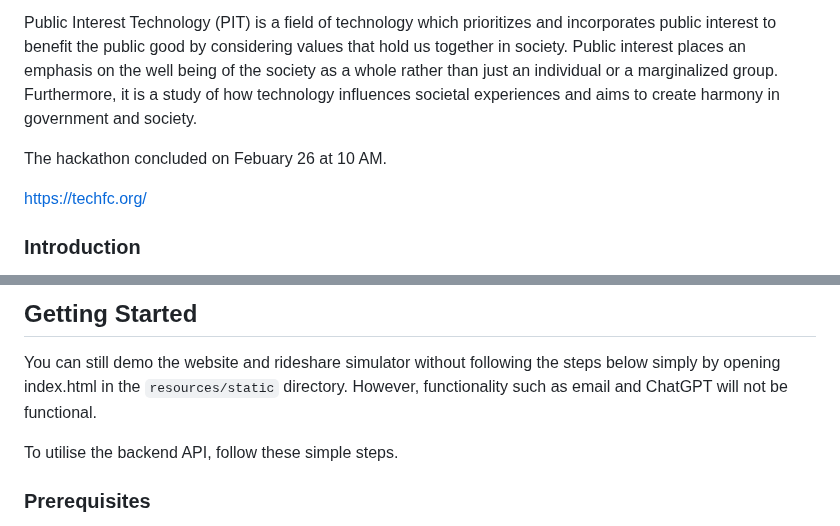
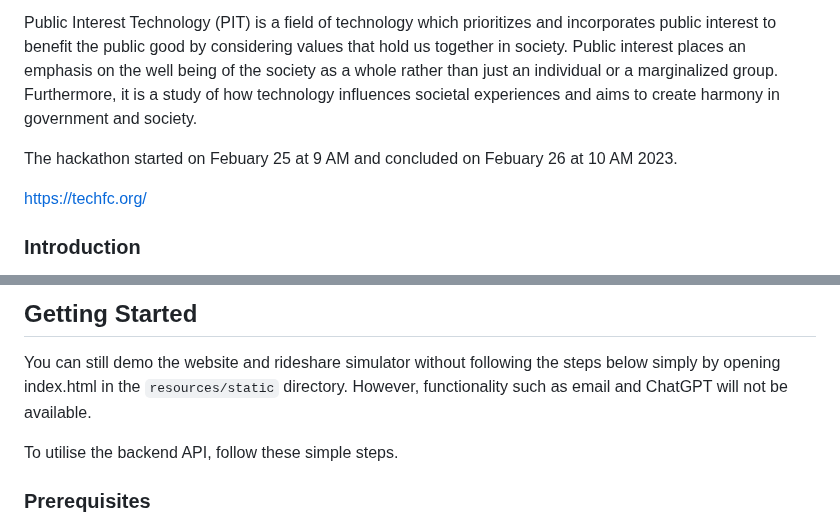
Before and after one commit to ethan2717/drive-the-vote, a Markdown page: README.md, 2 parts joined by grey strips. GitHub-like rendering.

```diff
--- a/README.md
+++ b/README.md
@@ -55,7 +55,7 @@ The Civic Tech Hackathon is an opportunity for students to solve problems regard
 
 Public Interest Technology (PIT) is a field of technology which prioritizes and incorporates public interest to benefit the public good by considering values that hold us together in society. Public interest places an emphasis on the well being of the society as a whole rather than just an individual or a marginalized group. Furthermore, it is a study of how technology influences societal experiences and aims to create harmony in government and society.
 
-The hackathon concluded on Febuary 26 at 10 AM.
+The hackathon started on Febuary 25 at 9 AM and concluded on Febuary 26 at 10 AM 2023.
 
 https://techfc.org/
 
@@ -85,7 +85,7 @@ Drive the Vote is a powerful example of civic tech in action. By connecting vote
 
 You can still demo the website and rideshare simulator without following the steps below
 simply by opening index.html in the `resources/static` directory. However, functionality
-such as email and ChatGPT will not be functional.
+such as email and ChatGPT will not be available.
 
 To utilise the backend API, follow these simple steps.
 
```
